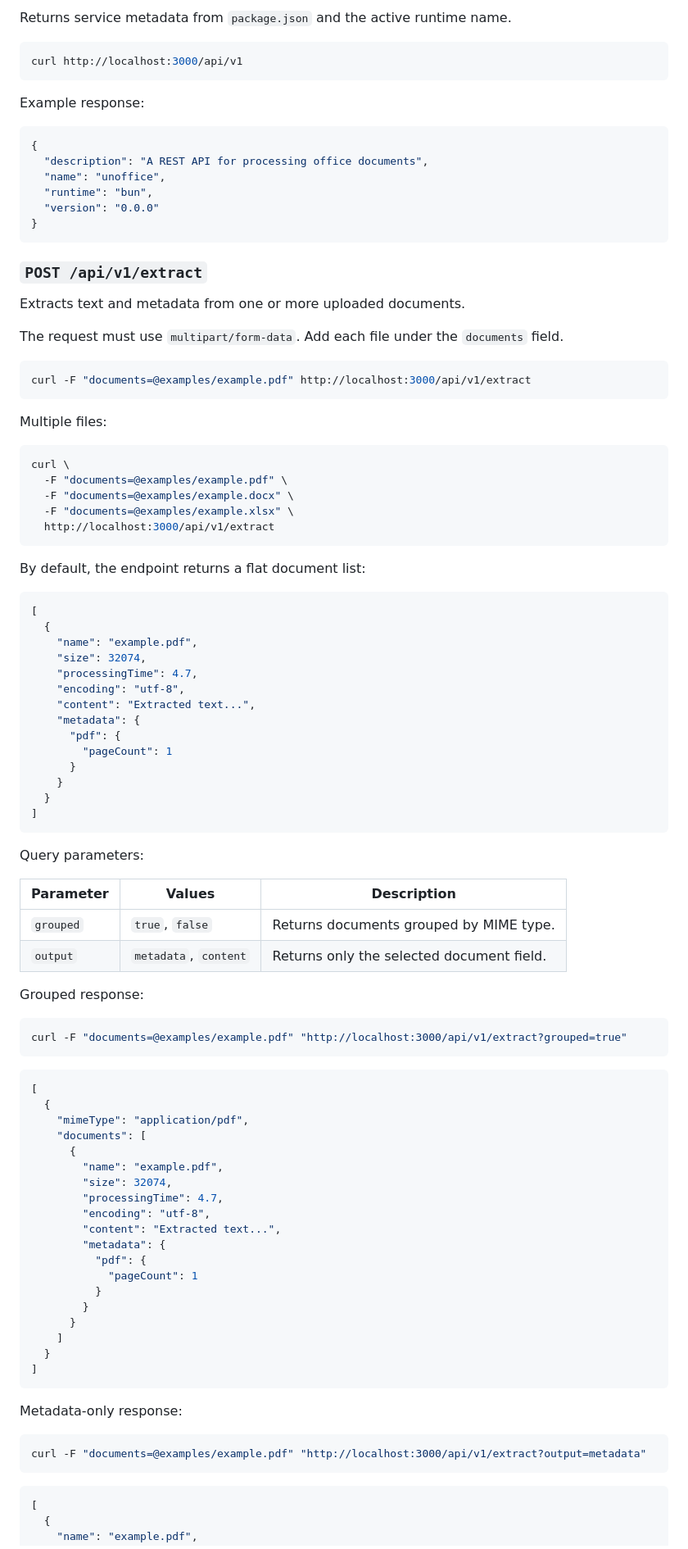
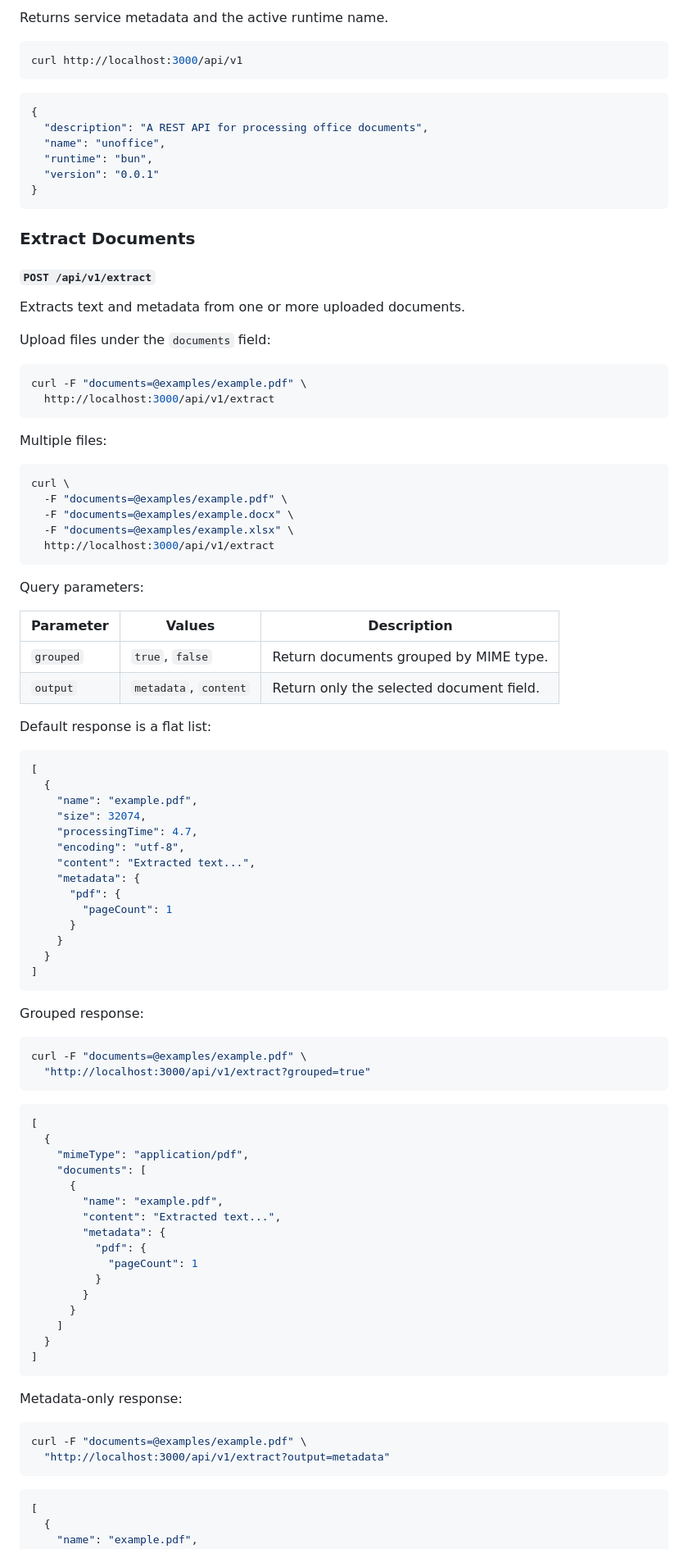
Before and after one commit to xcvzmoon/unoffice, a Markdown page: README.md, the part around one of its changes. Shown at 82% size. Rendered like a GitHub page.

````diff
--- a/README.md
+++ b/README.md
@@ -77,29 +84,30 @@ Example response:
 
-Returns service metadata from `package.json` and the active runtime name.
+Returns service metadata and the active runtime name.
 
 ```sh
 curl http://localhost:3000/api/v1
 ```
-
-Example response:
 
 ```json
 {
   "description": "A REST API for processing office documents",
   "name": "unoffice",
   "runtime": "bun",
-  "version": "0.0.0"
+  "version": "0.0.1"
 }
 ```
 
-### `POST /api/v1/extract`
+### Extract Documents
+
+#### `POST /api/v1/extract`
 
 Extracts text and metadata from one or more uploaded documents.
 
-The request must use `multipart/form-data`. Add each file under the `documents` field.
+Upload files under the `documents` field:
 
 ```sh
-curl -F "documents=@examples/example.pdf" http://localhost:3000/api/v1/extract
+curl -F "documents=@examples/example.pdf" \
+  http://localhost:3000/api/v1/extract
 ```
 
 Multiple files:
@@ -112,7 +120,14 @@ curl \
   http://localhost:3000/api/v1/extract
 ```
 
-By default, the endpoint returns a flat document list:
+Query parameters:
+
+| Parameter | Values                | Description                              |
+| --------- | --------------------- | ---------------------------------------- |
+| `grouped` | `true`, `false`       | Return documents grouped by MIME type.   |
+| `output`  | `metadata`, `content` | Return only the selected document field. |
+
+Default response is a flat list:
 
 ```json
 [
@@ -131,17 +146,11 @@ By default, the endpoint returns a flat document list:
 ]
 ```
 
-Query parameters:
-
-| Parameter | Values                | Description                               |
-| --------- | --------------------- | ----------------------------------------- |
-| `grouped` | `true`, `false`       | Returns documents grouped by MIME type.   |
-| `output`  | `metadata`, `content` | Returns only the selected document field. |
-
 Grouped response:
 
 ```sh
-curl -F "documents=@examples/example.pdf" "http://localhost:3000/api/v1/extract?grouped=true"
+curl -F "documents=@examples/example.pdf" \
+  "http://localhost:3000/api/v1/extract?grouped=true"
 ```
 
 ```json
@@ -151,9 +160,6 @@ curl -F "documents=@examples/example.pdf" "http://localhost:3000/api/v1/extract?
     "documents": [
       {
         "name": "example.pdf",
-        "size": 32074,
-        "processingTime": 4.7,
-        "encoding": "utf-8",
         "content": "Extracted text...",
         "metadata": {
           "pdf": {
@@ -169,7 +175,8 @@ curl -F "documents=@examples/example.pdf" "http://localhost:3000/api/v1/extract?
 Metadata-only response:
 
 ```sh
-curl -F "documents=@examples/example.pdf" "http://localhost:3000/api/v1/extract?output=metadata"
+curl -F "documents=@examples/example.pdf" \
+  "http://localhost:3000/api/v1/extract?output=metadata"
 ```
 
 ```json
````
Also changed, not shown: other parts of README.md (+128 -59 lines).
